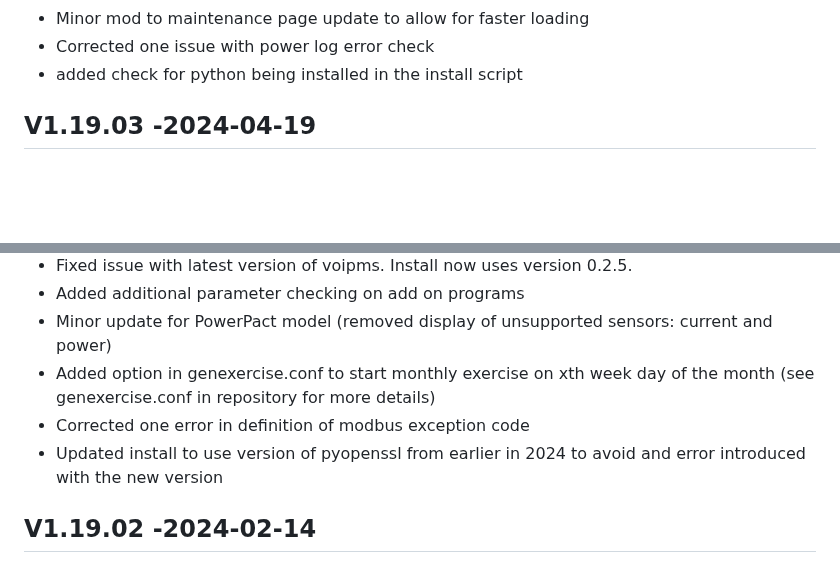
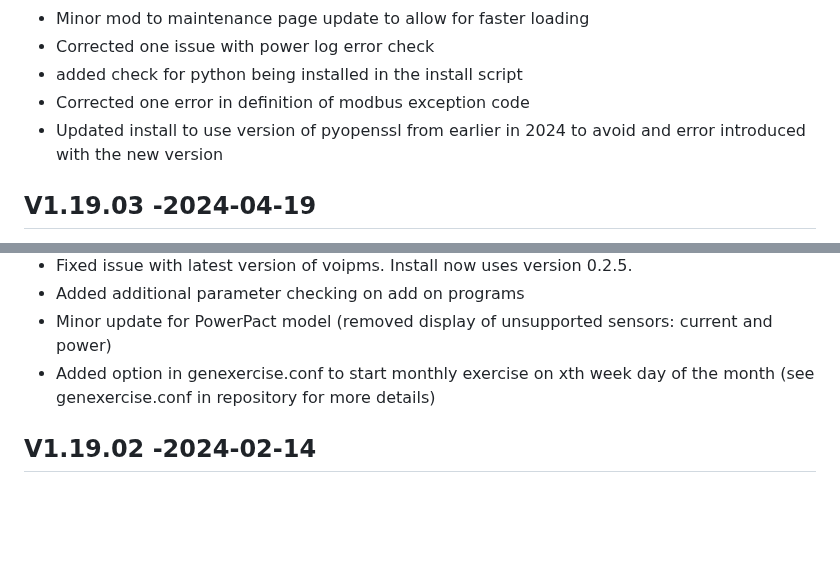
Before and after one commit to jgyates/genmon, a Markdown page: changelog.md, 2 parts joined by grey strips. Rendered like a GitHub page; blank space fills up the shorter version.

```diff
--- a/changelog.md
+++ b/changelog.md
@@ -15,6 +15,8 @@ All notable changes to this project will be documented in this file.
 - Minor mod to maintenance page update to allow for faster loading
 - Corrected one issue with power log error check
 - added check for python being installed in the install script
+- Corrected one error in definition of modbus exception code
+- Updated install to use version of pyopenssl from earlier in 2024 to avoid and error introduced with the new version
 
 ## V1.19.03 -2024-04-19
 - New add on program genmqttin.py. See wiki and add on page for details
@@ -29,8 +31,6 @@ All notable changes to this project will be documented in this file.
 - Added additional parameter checking on add on programs
 - Minor update for PowerPact model (removed display of unsupported sensors: current and power)
 - Added option in genexercise.conf to start monthly exercise on xth week day of the month (see genexercise.conf in repository for more details)
-- Corrected one error in definition of modbus exception code
-- Updated install to use version of pyopenssl from earlier in 2024 to avoid and error introduced with the new version
 
 ## V1.19.02 -2024-02-14
 - Update for Kohler APM603 support
```
